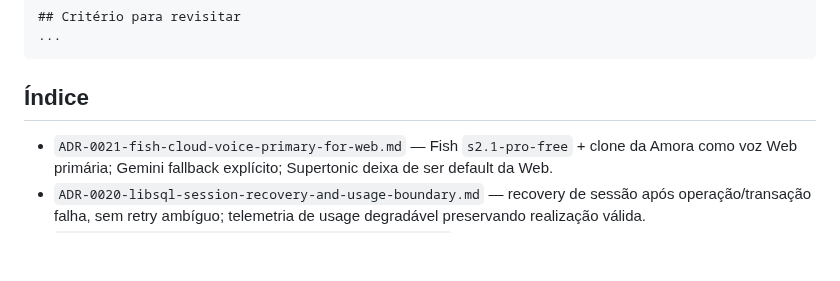
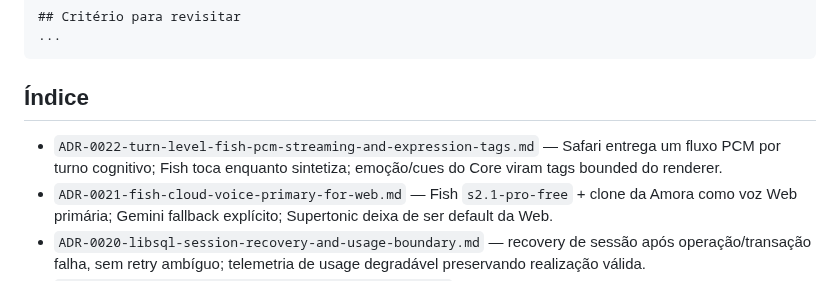
Before and after one commit to Sllay/Amora-Chibi, a Markdown page: docs/decisions/README.md, the part around the change. Rendered like a GitHub page; blank space fills up the shorter version.

Commit message:
Index turn-level Fish streaming ADR

```diff
--- a/docs/decisions/README.md
+++ b/docs/decisions/README.md
@@ -58,6 +58,7 @@ Superseded by: ADR-NNNN / none
 
 ## Índice
 
+- `ADR-0022-turn-level-fish-pcm-streaming-and-expression-tags.md` — Safari entrega um fluxo PCM por turno cognitivo; Fish toca enquanto sintetiza; emoção/cues do Core viram tags bounded do renderer.
 - `ADR-0021-fish-cloud-voice-primary-for-web.md` — Fish `s2.1-pro-free` + clone da Amora como voz Web primária; Gemini fallback explícito; Supertonic deixa de ser default da Web.
 - `ADR-0020-libsql-session-recovery-and-usage-boundary.md` — recovery de sessão após operação/transação falha, sem retry ambíguo; telemetria de usage degradável preservando realização válida.
 - `ADR-0019-turn-display-and-optional-voice-stream.md` — bolha por turno, DisplayText/SpeechPlan, mute/stop vocal, confirmação de limpeza e streaming PCM opcional sem novo renderer.
```
